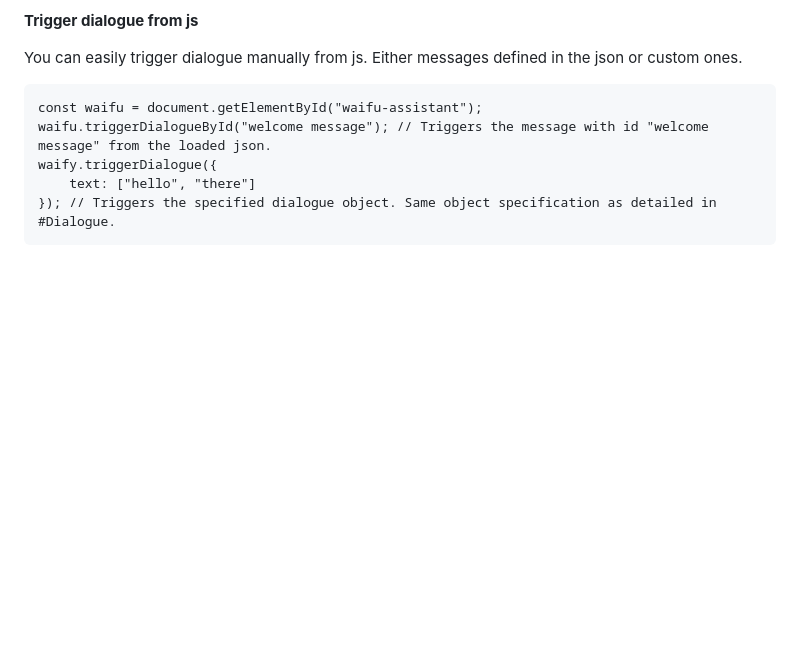
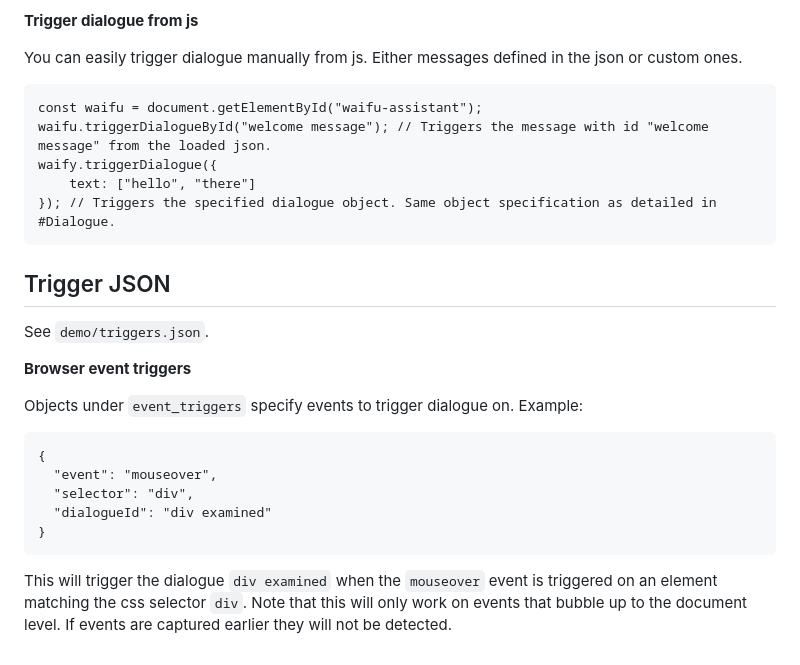
Before and after one commit to jjeessppeer/waifu-assistant, a Markdown page: README.md, the part around one of its changes. Rendered like a GitHub page; blank space fills up the shorter version.

````diff
--- a/README.md
+++ b/README.md
@@ -87,3 +71,18 @@ waify.triggerDialogue({
     text: ["hello", "there"]
 }); // Triggers the specified dialogue object. Same object specification as detailed in #Dialogue.
 ```
+## Trigger JSON
+ See `demo/triggers.json`.
+
+**Browser event triggers**
+
+Objects under `event_triggers` specify events to trigger dialogue on. Example:
+```
+{
+  "event": "mouseover",
+  "selector": "div",
+  "dialogueId": "div examined"
+}
+```
+This will trigger the dialogue `div examined` when the `mouseover` event is triggered on an element matching the css selector `div`.
+Note that this will only work on events that bubble up to the document level. If events are captured earlier they will not be detected.
````
Also changed, not shown: other parts of README.md (+26 -42 lines).
